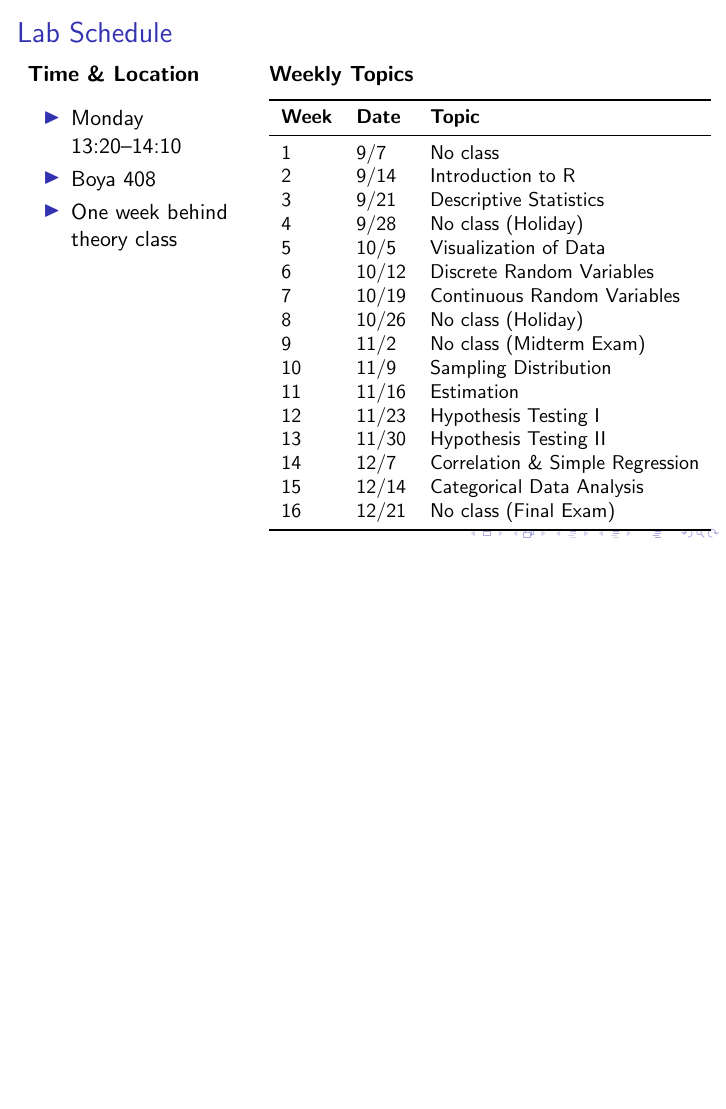
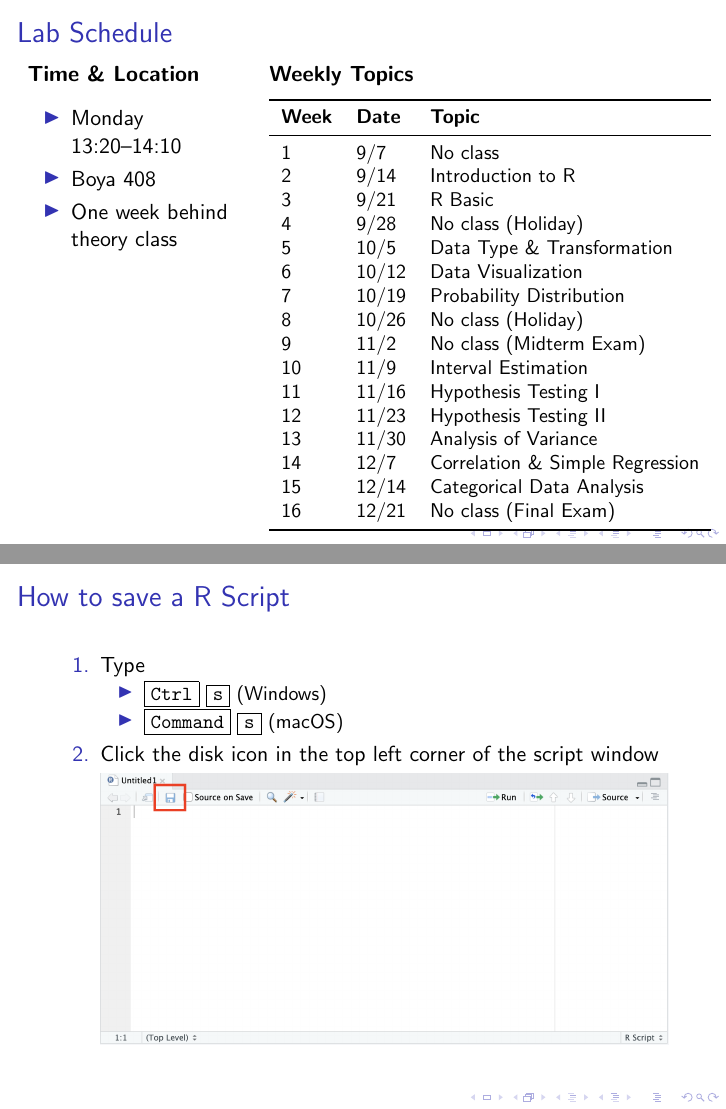
Before and after one commit to rexwang1229/Stat_TA_slide, LaTeX slides (Lab1_Introduction_to_R.tex): page 4 of 28 before the commit and pages 4 and 28 of 29 after it, the two joined at a grey line, the shorter picture padded with empty space. Compiled offline with pdfLaTeX.

Commit message:
lab 1 slide update

```diff
--- a/Lab1_Introduction_to_R.tex
+++ b/Lab1_Introduction_to_R.tex
@@ -92,17 +92,17 @@
       \midrule
       1  & 9/7 & No class \\
       2  & 9/14 & Introduction to R \\
-      3  & 9/21 & Descriptive Statistics \\
+      3  & 9/21 & R Basic \\
       4  & 9/28 & No class (Holiday) \\
-      5  & 10/5 & Visualization of Data \\
-      6  & 10/12 & Discrete Random Variables \\
-      7  & 10/19 & Continuous Random Variables\\
+      5  & 10/5 & Data Type \& Transformation \\
+      6  & 10/12 & Data Visualization\\
+      7  & 10/19 & Probability Distribution \\
       8  & 10/26 & No class (Holiday) \\
       9  & 11/2 & No class (Midterm Exam) \\
-      10 & 11/9 & Sampling Distribution \\
-      11 & 11/16 & Estimation \\
-      12 & 11/23 & Hypothesis Testing I \\
-      13 & 11/30 & Hypothesis Testing II \\
+      10 & 11/9 & Interval Estimation\\
+      11 & 11/16 & Hypothesis Testing I \\
+      12 & 11/23 & Hypothesis Testing II\\
+      13 & 11/30 & Analysis of Variance\\
       14 & 12/7  & Correlation \& Simple Regression \\
       15 & 12/14 & Categorical Data Analysis \\
       16 & 12/21 & No class (Final Exam)  \\
@@ -467,6 +467,24 @@
 \end{frame}
 
 
+\begin{frame}{How to save a R Script}
+    \begin{enumerate}
+        \item Type
+        \begin{itemize}
+            \item \fbox{\texttt{Ctrl}} \fbox{\texttt{s}} (Windows)
+            \item \fbox{\texttt{Command}} \fbox{\texttt{s}} (macOS)
+        \end{itemize}
+        \item Click the disk icon in the top left corner of the script window
+        \begin{figure}
+            \centering
+            \includegraphics[width=1\linewidth]{R_script_save.png}
+          \end{figure}
+    \end{enumerate}
+
+
+\end{frame}
+
+
 \section{Practice}
 \begin{frame}{Practice }
 
```
Also changed, not shown: figure/R_script_save.png (added), Lab1_Introduction_to_R.tex (2 more changed lines).
